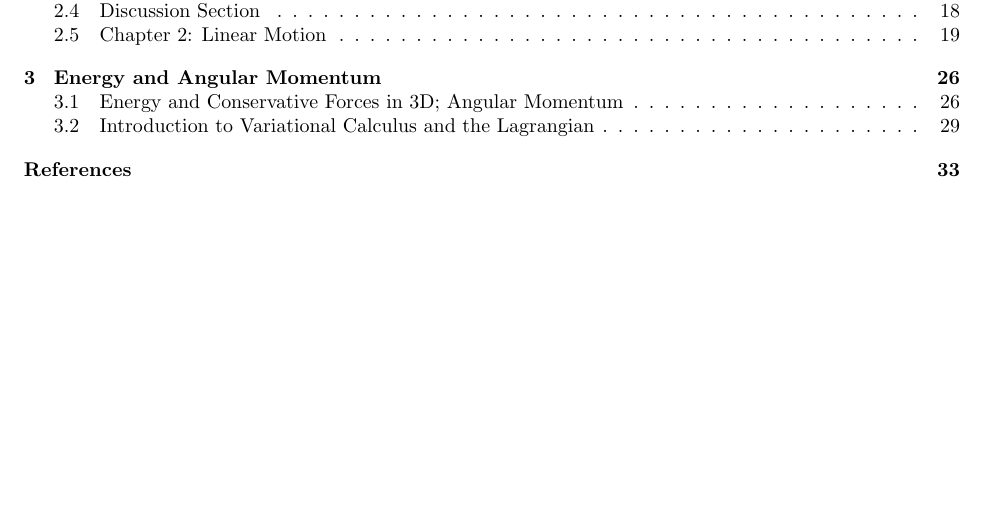
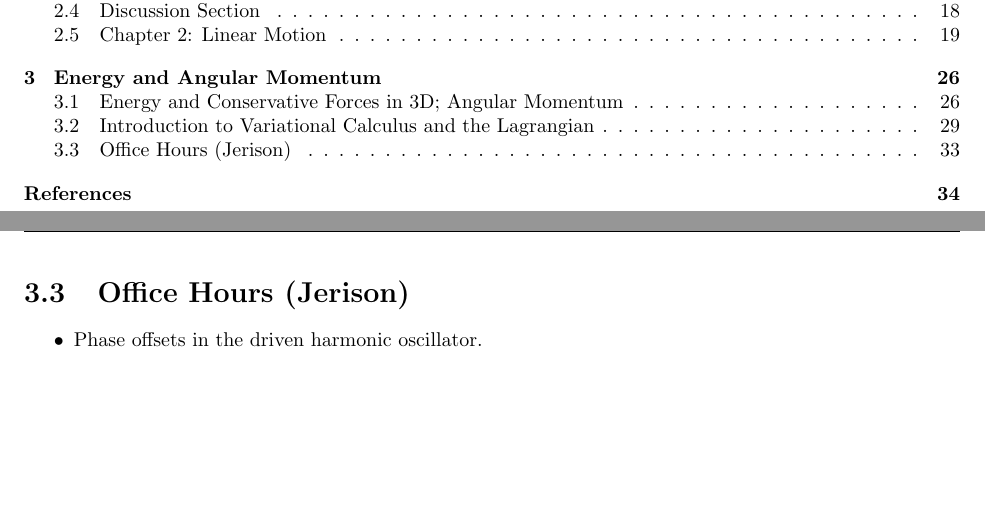
Before and after one commit to shadypuck/PHYS18500Notes, a LaTeX thesis (Notes/notes.tex, which reads Notes/Chapter3/chapter3.tex): part of page 2 of 36 before the commit and two parts of pages 2 and 36 of 37 after it, the two joined at a grey line, cut so that both start at the same text, the shorter picture padded with empty space. Compiled offline with pdfLaTeX.

Commit message:
Prof Office Hours 1

```diff
--- a/Notes/Chapter3/chapter3.tex
+++ b/Notes/Chapter3/chapter3.tex
@@ -406,5 +406,12 @@
 
 
 
+\section{Office Hours (Jerison)}
+\begin{itemize}
+    \item Phase offsets in the driven harmonic oscillator.
+\end{itemize}
+
+
+
 
 \end{document}
```
Also changed, not shown: Notes/Chapter3/chapter3.pdf, Notes/notes.pdf.
